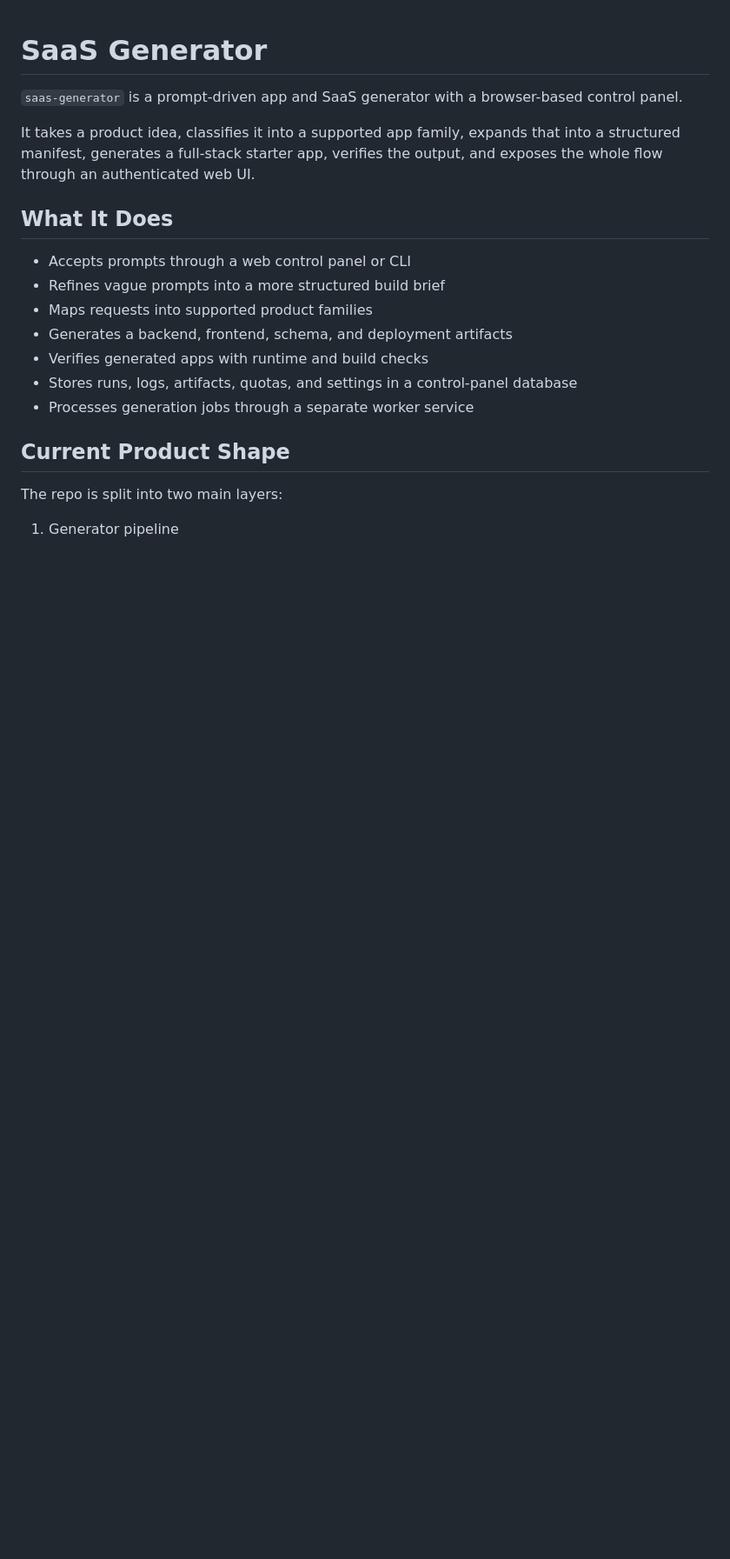
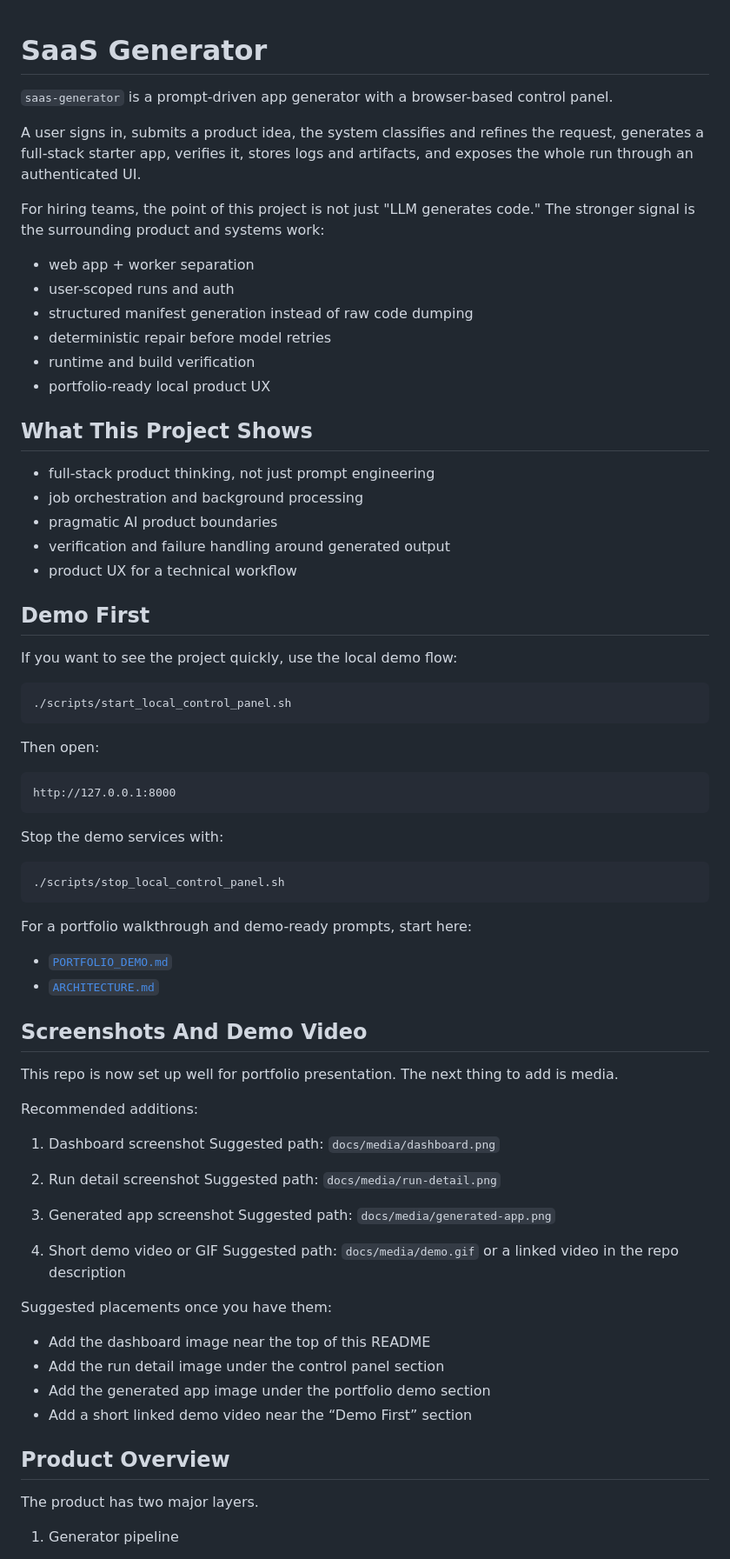
Before and after one commit to ESS2292/saas-generator, a Markdown page: README.md, the part around one of its changes. Shown at 87% size. Drawn GitHub-style; blank space fills up the shorter version.

Commit message:
Improve portfolio documentation

````diff
--- a/README.md
+++ b/README.md
@@ -1,21 +1,78 @@
 # SaaS Generator
 
-`saas-generator` is a prompt-driven app and SaaS generator with a browser-based control panel.
+`saas-generator` is a prompt-driven app generator with a browser-based control panel.
 
-It takes a product idea, classifies it into a supported app family, expands that into a structured manifest, generates a full-stack starter app, verifies the output, and exposes the whole flow through an authenticated web UI.
+A user signs in, submits a product idea, the system classifies and refines the request, generates a full-stack starter app, verifies it, stores logs and artifacts, and exposes the whole run through an authenticated UI.
 
-## What It Does
+For hiring teams, the point of this project is not just "LLM generates code." The stronger signal is the surrounding product and systems work:
 
-- Accepts prompts through a web control panel or CLI
-- Refines vague prompts into a more structured build brief
-- Maps requests into supported product families
-- Generates a backend, frontend, schema, and deployment artifacts
-- Verifies generated apps with runtime and build checks
-- Stores runs, logs, artifacts, quotas, and settings in a control-panel database
-- Processes generation jobs through a separate worker service
+- web app + worker separation
+- user-scoped runs and auth
+- structured manifest generation instead of raw code dumping
+- deterministic repair before model retries
+- runtime and build verification
+- portfolio-ready local product UX
 
-## Current Product Shape
+## What This Project Shows
 
-The repo is split into two main layers:
+- full-stack product thinking, not just prompt engineering
+- job orchestration and background processing
+- pragmatic AI product boundaries
+- verification and failure handling around generated output
+- product UX for a technical workflow
+
+## Demo First
+
+If you want to see the project quickly, use the local demo flow:
+
+```bash
+./scripts/start_local_control_panel.sh
+```
+
+Then open:
+
+```text
+http://127.0.0.1:8000
+```
+
+Stop the demo services with:
+
+```bash
+./scripts/stop_local_control_panel.sh
+```
+
+For a portfolio walkthrough and demo-ready prompts, start here:
+
+- [`PORTFOLIO_DEMO.md`](./PORTFOLIO_DEMO.md)
+- [`ARCHITECTURE.md`](./ARCHITECTURE.md)
+
+## Screenshots And Demo Video
+
+This repo is now set up well for portfolio presentation. The next thing to add is media.
+
+Recommended additions:
+
+1. Dashboard screenshot
+   Suggested path: `docs/media/dashboard.png`
+
+2. Run detail screenshot
+   Suggested path: `docs/media/run-detail.png`
+
+3. Generated app screenshot
+   Suggested path: `docs/media/generated-app.png`
+
+4. Short demo video or GIF
+   Suggested path: `docs/media/demo.gif` or a linked video in the repo description
+
+Suggested placements once you have them:
+
+- Add the dashboard image near the top of this README
+- Add the run detail image under the control panel section
+- Add the generated app image under the portfolio demo section
+- Add a short linked demo video near the “Demo First” section
+
+## Product Overview
+
+The product has two major layers.
 
 1. Generator pipeline
````
Also changed, not shown: other parts of README.md (+141 -94 lines), ARCHITECTURE.md (added, +243 -0 lines).
